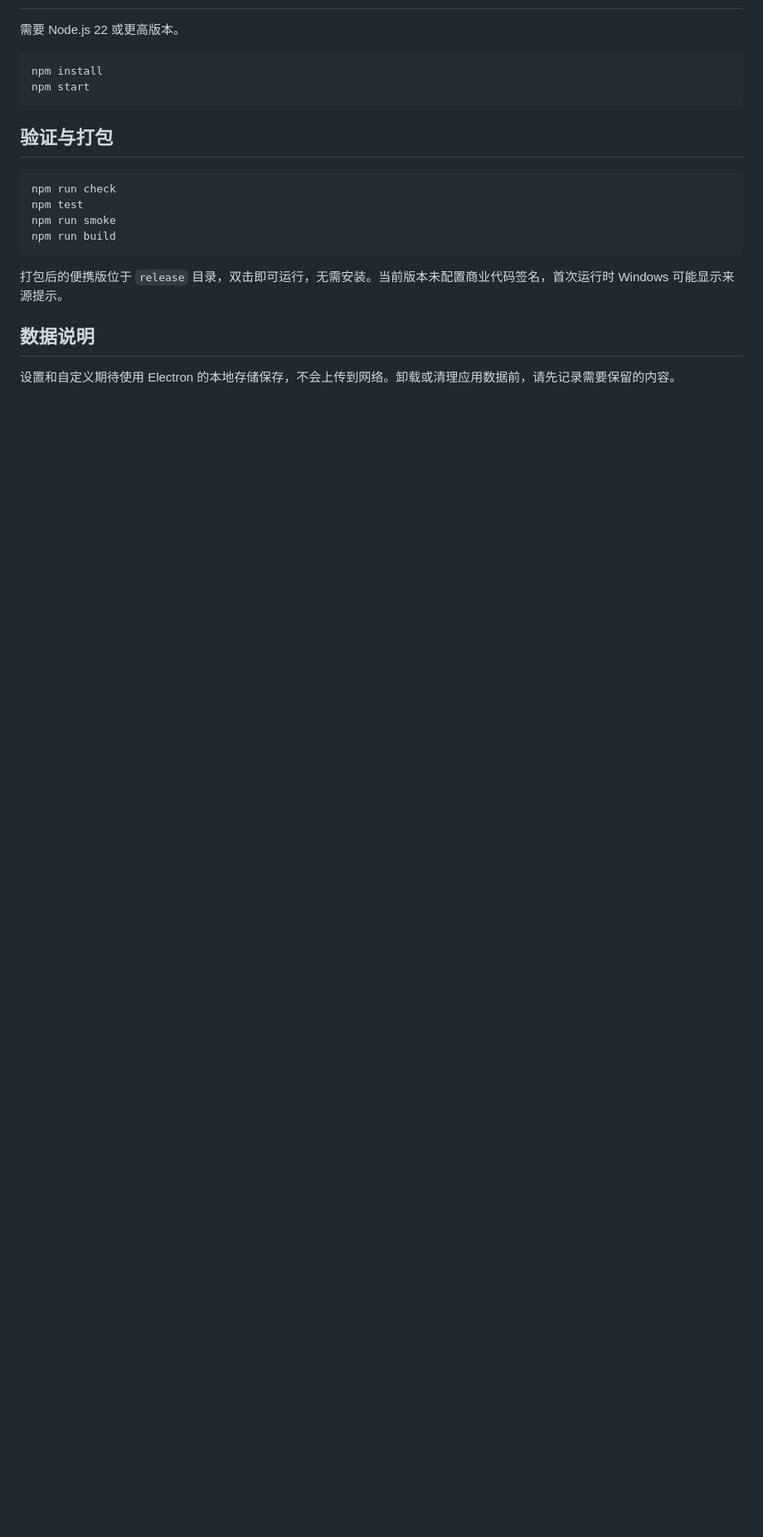
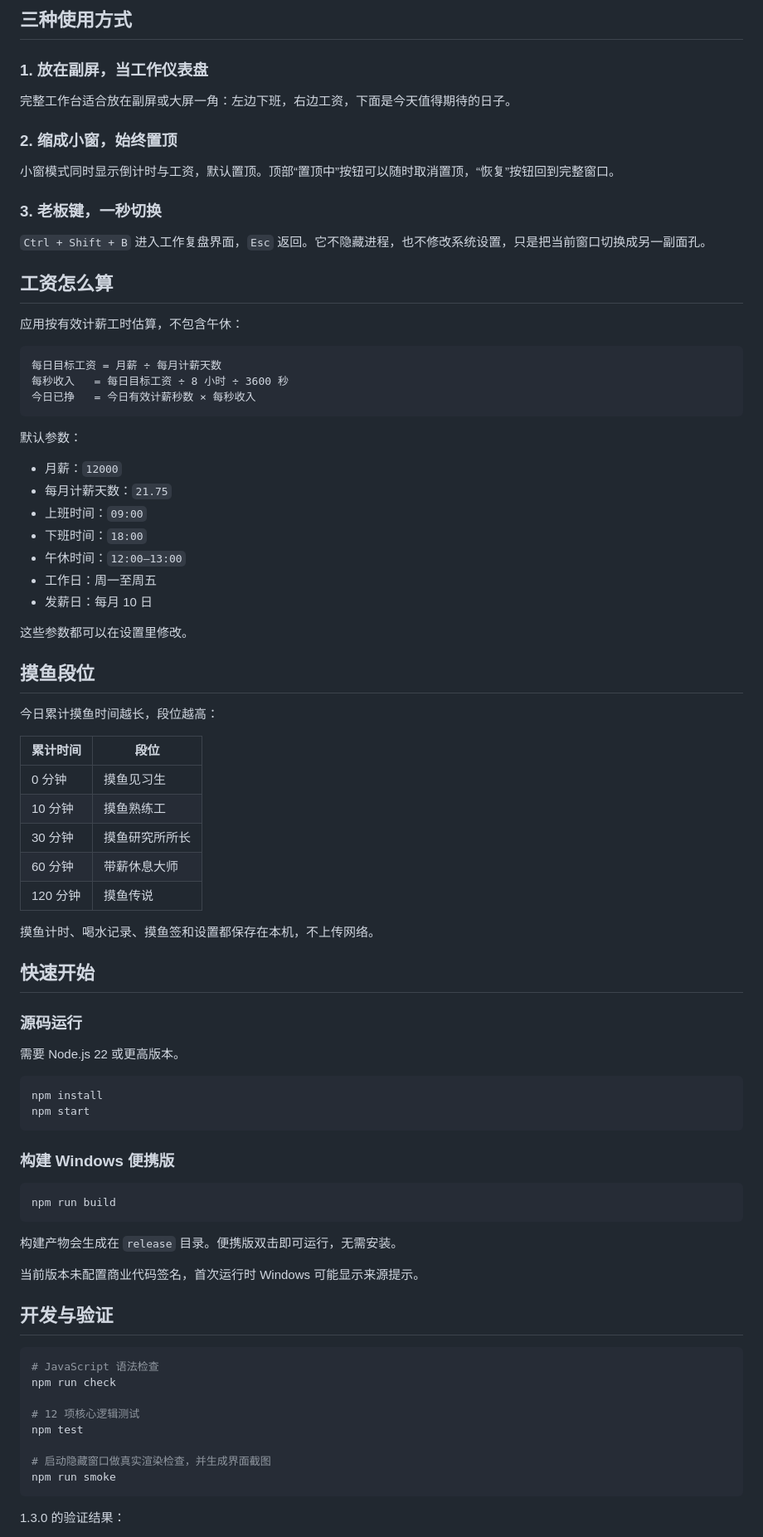
Before and after one commit to xgk1906806hjy/daodianla-desktop, a Markdown page: README.md, the part around one of its changes. Shown at 83% size. Rendered like a GitHub page; blank space fills up the shorter version.

````diff
--- a/README.md
+++ b/README.md
@@ -17,3 +66,56 @@
+## 三种使用方式
+
+### 1. 放在副屏，当工作仪表盘
+
+完整工作台适合放在副屏或大屏一角：左边下班，右边工资，下面是今天值得期待的日子。
+
+### 2. 缩成小窗，始终置顶
+
+小窗模式同时显示倒计时与工资，默认置顶。顶部“置顶中”按钮可以随时取消置顶，“恢复”按钮回到完整窗口。
+
+### 3. 老板键，一秒切换
+
+`Ctrl + Shift + B` 进入工作复盘界面，`Esc` 返回。它不隐藏进程，也不修改系统设置，只是把当前窗口切换成另一副面孔。
+
+## 工资怎么算
+
+应用按有效计薪工时估算，不包含午休：
+
+```text
+每日目标工资 = 月薪 ÷ 每月计薪天数
+每秒收入   = 每日目标工资 ÷ 8 小时 ÷ 3600 秒
+今日已挣   = 今日有效计薪秒数 × 每秒收入
+```
+
+默认参数：
+
+- 月薪：`12000`
+- 每月计薪天数：`21.75`
+- 上班时间：`09:00`
+- 下班时间：`18:00`
+- 午休时间：`12:00—13:00`
+- 工作日：周一至周五
+- 发薪日：每月 10 日
+
+这些参数都可以在设置里修改。
+
+## 摸鱼段位
+
+今日累计摸鱼时间越长，段位越高：
+
+| 累计时间 | 段位 |
+| --- | --- |
+| 0 分钟 | 摸鱼见习生 |
+| 10 分钟 | 摸鱼熟练工 |
+| 30 分钟 | 摸鱼研究所所长 |
+| 60 分钟 | 带薪休息大师 |
+| 120 分钟 | 摸鱼传说 |
+
+摸鱼计时、喝水记录、摸鱼签和设置都保存在本机，不上传网络。
+
+## 快速开始
+
+### 源码运行
 
 需要 Node.js 22 或更高版本。
 
@@ -22,17 +124,28 @@ npm install
 npm start
 ```
 
-## 验证与打包
+### 构建 Windows 便携版
 
 ```powershell
-npm run check
-npm test
-npm run smoke
 npm run build
 ```
 
-打包后的便携版位于 `release` 目录，双击即可运行，无需安装。当前版本未配置商业代码签名，首次运行时 Windows 可能显示来源提示。
+构建产物会生成在 `release` 目录。便携版双击即可运行，无需安装。
 
-## 数据说明
+当前版本未配置商业代码签名，首次运行时 Windows 可能显示来源提示。
 
-设置和自定义期待使用 Electron 的本地存储保存，不会上传到网络。卸载或清理应用数据前，请先记录需要保留的内容。
+## 开发与验证
+
+```powershell
+# JavaScript 语法检查
+npm run check
+
+# 12 项核心逻辑测试
+npm test
+
+# 启动隐藏窗口做真实渲染检查，并生成界面截图
+npm run smoke
+```
+
+1.3.0 的验证结果：
+
````
Also changed, not shown: other parts of README.md (+107 -11 lines), docs/项目介绍.md (added, +245 -0 lines), docs/images/app-preview.png (added), docs/images/icon.png (added), docs/images/mini-pinned-preview.png (added), 9 other files.
